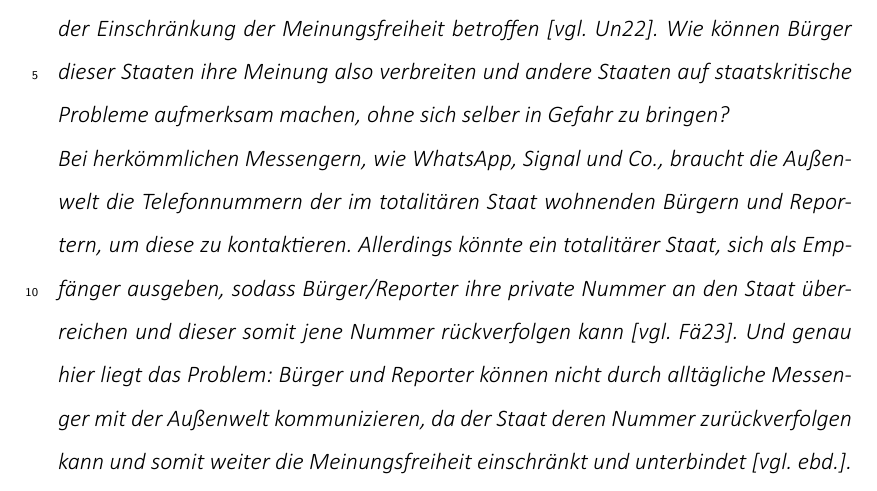
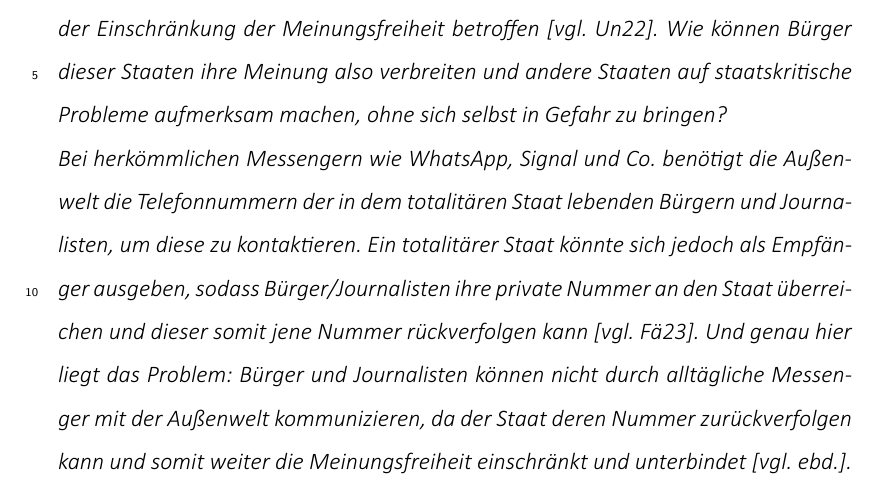
Before and after one commit to sshcrack/facharbeit, a LaTeX document (facharbeit.tex): part of page 3 of 33, cut so that both start at the same text. Compiled offline with XeLaTeX.

Commit message:
improved stuff

```diff
--- a/facharbeit.tex
+++ b/facharbeit.tex
@@ -229,15 +229,13 @@ maxbibnames=99
 \section{Einleitung}
 %//SECTION Einleitung
 Russland, China, Iran. In all diesen totalitären Staaten herrscht eine starke Zensur \vcite{AmnReport}. Rund 1,7 Milliarden Menschen sind allein nur in diesen drei Staaten von der Einschränkung der Meinungsfreiheit betroffen \vcite{UnPop}. Wie können Bürger
-dieser Staaten ihre Meinung also verbreiten und andere Staaten auf
-%//TODO hier staatskritisch ist falsches wort mir fällt aber das richtige nicht ein
-staatskritische Probleme aufmerksam machen, ohne sich selber in Gefahr zu bringen?
+dieser Staaten ihre Meinung also verbreiten und andere Staaten auf staatskritische Probleme aufmerksam machen, ohne sich selbst in Gefahr zu bringen?
 %//!SECTION
 %//SECTION Problemstellung
 \\
 %//TODO Hier nochmal nach einer anderen Quelle suchen, die passt nicht 100%ig
-Bei herkömmlichen Messengern, wie WhatsApp, Signal und Co., braucht die Außenwelt die Telefonnummern der im totalitären Staat wohnenden Bürgern und Reportern, um diese zu kontaktieren. Allerdings könnte ein totalitärer Staat, sich als Empfänger ausgeben, sodass Bürger/Reporter ihre private Nummer an den Staat überreichen und dieser somit jene Nummer rückverfolgen kann \vcite{LocPolice}.
-Und genau hier liegt das Problem: Bürger und Reporter können nicht durch alltägliche Messenger mit der Außenwelt kommunizieren, da der Staat deren Nummer zurückverfolgen kann und somit weiter die Meinungsfreiheit einschränkt und unterbindet \vebd.
+Bei herkömmlichen Messengern wie WhatsApp, Signal und Co. benötigt die Außenwelt die Telefonnummern der in dem totalitären Staat lebenden Bürgern und Journalisten, um diese zu kontaktieren. Ein totalitärer Staat könnte sich jedoch als Empfänger ausgeben, sodass Bürger/Journalisten ihre private Nummer an den Staat überreichen und dieser somit jene Nummer rückverfolgen kann \vcite{LocPolice}.
+Und genau hier liegt das Problem: Bürger und Journalisten können nicht durch alltägliche Messenger mit der Außenwelt kommunizieren, da der Staat deren Nummer zurückverfolgen kann und somit weiter die Meinungsfreiheit einschränkt und unterbindet \vebd.
 \\
 Durch die zentrale Infrastruktur, welche die meisten Messenger, wie zum Beispiel WhatsApp und Signal verwenden, ist es für totalitäre Staaten, wie China, möglich, die IP-Adressen jener Server zu blockieren und somit für Bürger und Reporter unzugänglich zu machen \vcite{ChinaFirewall,CentralizedWhatsapp}.
 \\
```
Also changed, not shown: 1 other file.
